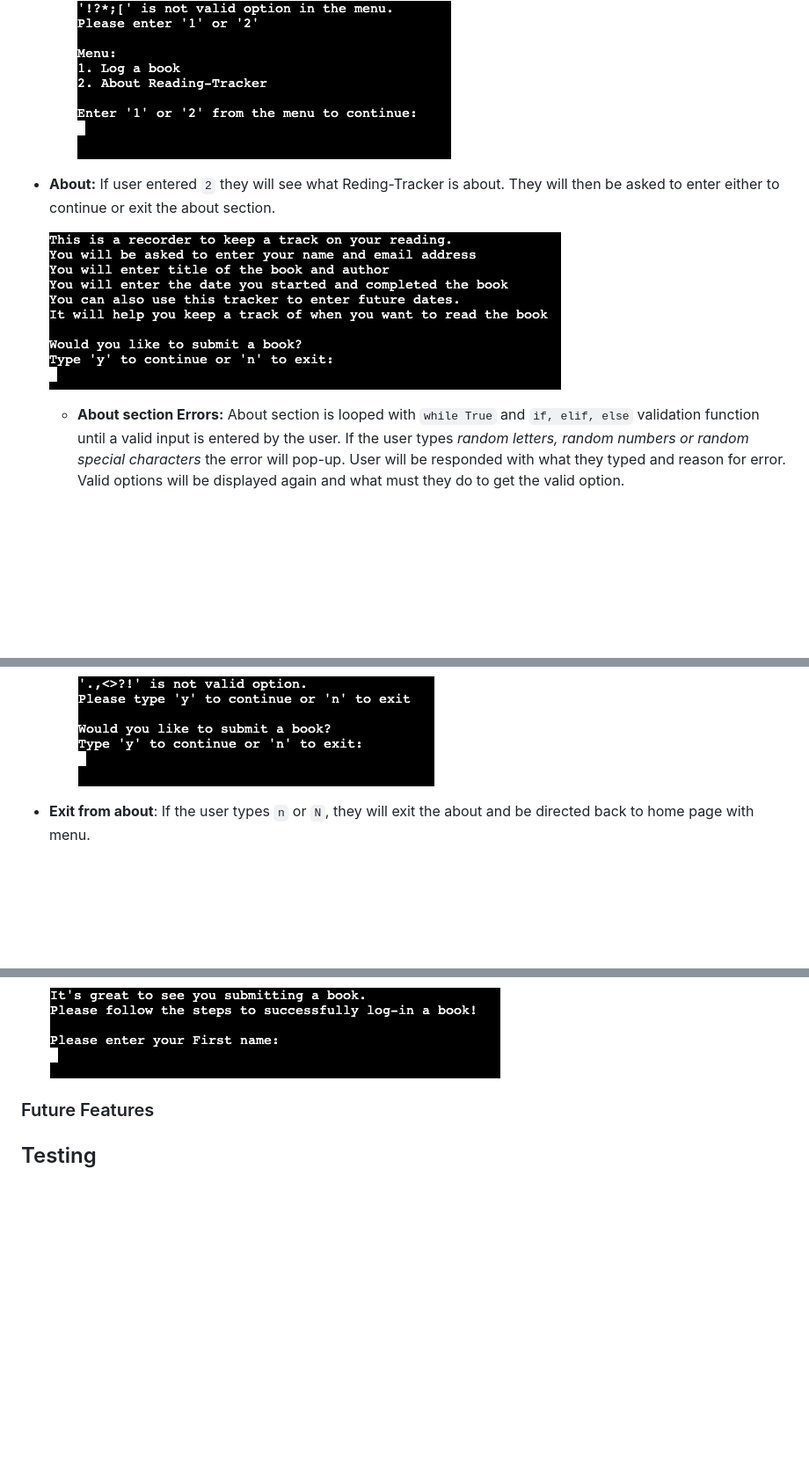
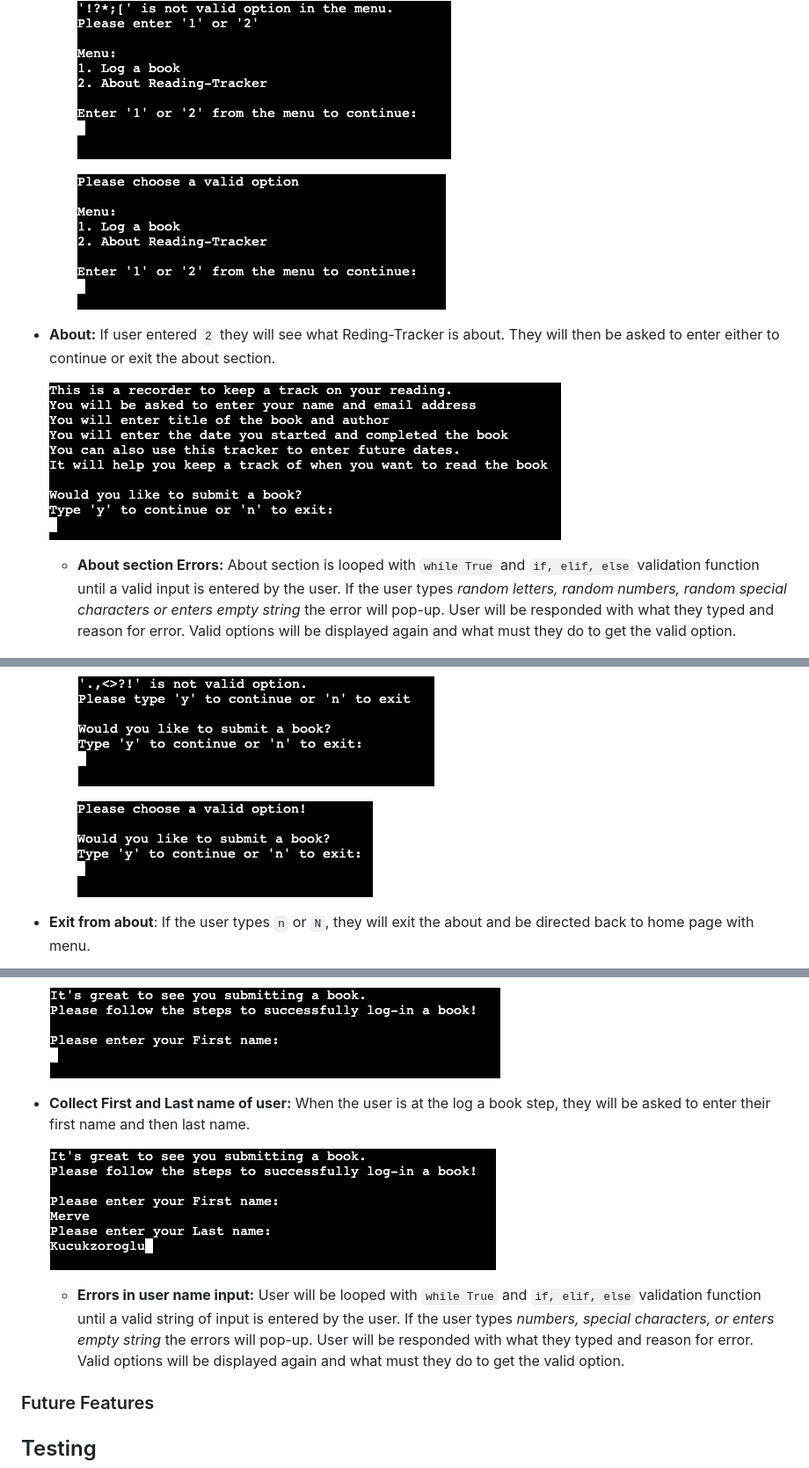
Before and after one commit to MerveKucukzoroglu/reading-recorder, a Markdown page: README.md, 3 parts joined by grey strips. Shown: that part at 88% size. GitHub-like rendering; pictures changed too: documentation/empty-about-error.png (added), documentation/empty-menu-error.png (added), documentation/name.png (added); blank space fills up the shorter version.

Commit message:
Add errors of name input to features in  README.md

```diff
--- a/README.md
+++ b/README.md
@@ -37,18 +37,22 @@ The program function only when complete and valid data is entered by the user. T
 
         ![menu-special-char-error](documentation/menu-special-char-error.png)
 
+        ![empty-menu-error](documentation/empty-menu-error.png)
+
 
 * **About:** If user entered `2` they will see what Reding-Tracker is about. They will then be asked to enter either to continue or exit the about section.
 
     ![about](documentation/about.png)
 
-    * **About section Errors:** About section is looped with `while True` and `if, elif, else` validation function until a valid input is entered by the user. If the user types _random letters, random numbers or random special characters_ the error will pop-up. User will be responded with what they typed and reason for error. Valid options will be displayed again and what must they do to get the valid option.
+    * **About section Errors:** About section is looped with `while True` and `if, elif, else` validation function until a valid input is entered by the user. If the user types _random letters, random numbers, random special characters or enters empty string_ the error will pop-up. User will be responded with what they typed and reason for error. Valid options will be displayed again and what must they do to get the valid option.
 
         ![random-error-about](documentation/random-error-about.png)
 
         ![num-error-about](documentation/num-error-about.png)
 
         ![special-char-error-about](documentation/special-char-error-about.png)
+
+        ![empty-about-error](documentation/empty-about-error.png)
 
 * **Exit from about**: If the user types `n` or `N`, they will exit the about and be directed back to home page with menu.
 
@@ -57,6 +61,12 @@ The program function only when complete and valid data is entered by the user. T
 * **Log a book:** This step is reached either from Menu option `1` or by entering `y` or `Y` from about section of menu. When the user reaches this step, user will begin to follow steps to log a book.
 
      ![first-name](documentation/first-name.png)
+
+* **Collect First and Last name of user:** When the user is at the log a book step, they will be asked to enter their first name and then last name.
+
+    ![name](documentation/name.png)
+
+    * **Errors in user name input:** User will be looped with `while True` and `if, elif, else` validation function until a valid string of input is entered by the user. If the user types _numbers, special characters, or enters empty string_ the errors will pop-up. User will be responded with what they typed and reason for error. Valid options will be displayed again and what must they do to get the valid option.
 
 ### Future Features
 
```
Also changed, not shown: other parts of README.md (+1 -1 lines).
